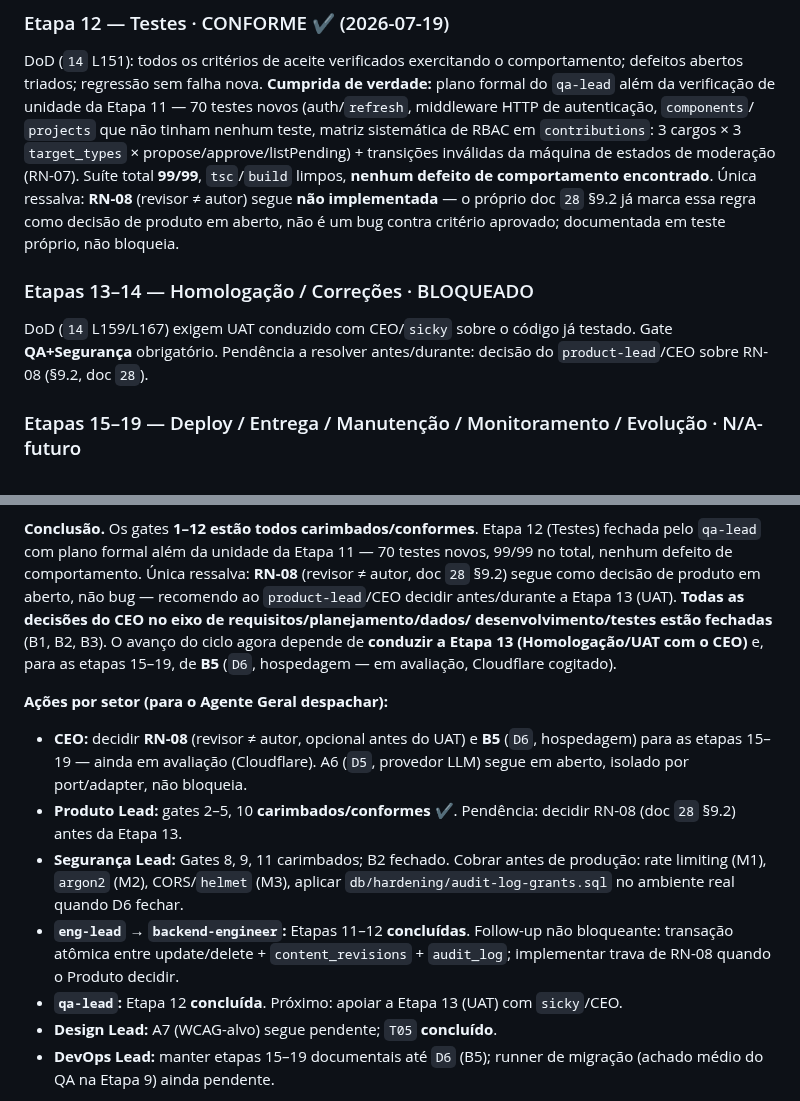
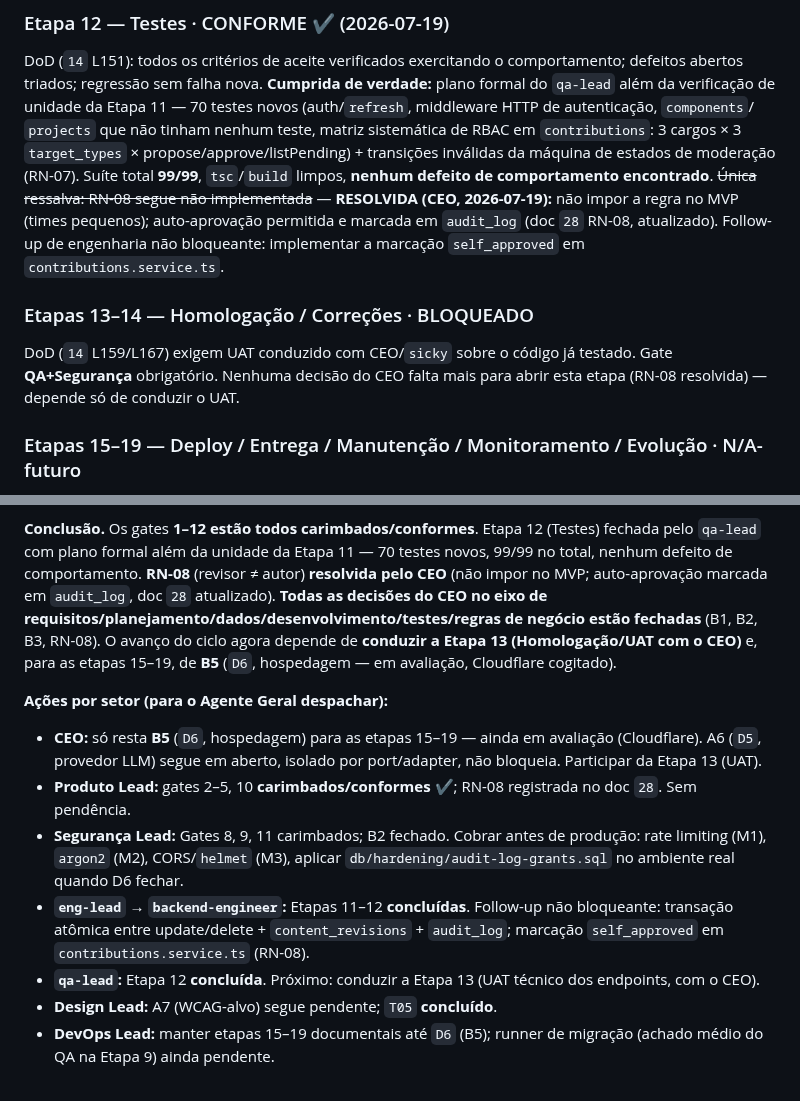
Before and after one commit to Edinhs/Stellantis-Dictionary, a Markdown page: docs/27-conformidade-gates.md, 2 parts joined by grey strips. Rendered like a GitHub page.

```diff
--- a/docs/27-conformidade-gates.md
+++ b/docs/27-conformidade-gates.md
@@ -223,14 +223,15 @@ verdade:** plano formal do `qa-lead` além da verificação de unidade da Etapa
 `contributions`: 3 cargos × 3 `target_types` × propose/approve/listPending) +
 transições inválidas da máquina de estados de moderação (RN-07). Suíte total
 **99/99**, `tsc`/`build` limpos, **nenhum defeito de comportamento encontrado**.
-Única ressalva: **RN-08** (revisor ≠ autor) segue **não implementada** — o
-próprio doc `28` §9.2 já marca essa regra como decisão de produto em aberto, não
-é um bug contra critério aprovado; documentada em teste próprio, não bloqueia.
+~~Única ressalva: RN-08 segue não implementada~~ — **RESOLVIDA (CEO, 2026-07-19):**
+não impor a regra no MVP (times pequenos); auto-aprovação permitida e marcada
+em `audit_log` (doc `28` RN-08, atualizado). Follow-up de engenharia não
+bloqueante: implementar a marcação `self_approved` em `contributions.service.ts`.
 
 ### Etapas 13–14 — Homologação / Correções · BLOQUEADO
 DoD (`14` L159/L167) exigem UAT conduzido com CEO/`sicky` sobre o código já
-testado. Gate **QA+Segurança** obrigatório. Pendência a resolver antes/durante:
-decisão do `product-lead`/CEO sobre RN-08 (§9.2, doc `28`).
+testado. Gate **QA+Segurança** obrigatório. Nenhuma decisão do CEO falta mais
+para abrir esta etapa (RN-08 resolvida) — depende só de conduzir o UAT.
 
 ### Etapas 15–19 — Deploy / Entrega / Manutenção / Monitoramento / Evolução · N/A-futuro
 DoD (`14` L176..L207) exigem ambiente-alvo publicado. **Verificado:** planejamento
@@ -340,28 +341,28 @@ Segurança já as cobre por definição** (`14` §4) e será obrigatório quando
 
 **Conclusão.** Os gates **1–12 estão todos carimbados/conformes**. Etapa 12
 (Testes) fechada pelo `qa-lead` com plano formal além da unidade da Etapa 11 —
-70 testes novos, 99/99 no total, nenhum defeito de comportamento. Única ressalva:
-**RN-08** (revisor ≠ autor, doc `28` §9.2) segue como decisão de produto em
-aberto, não bug — recomendo ao `product-lead`/CEO decidir antes/durante a Etapa
-13 (UAT). **Todas as decisões do CEO no eixo de requisitos/planejamento/dados/
-desenvolvimento/testes estão fechadas** (B1, B2, B3). O avanço do ciclo agora
-depende de **conduzir a Etapa 13 (Homologação/UAT com o CEO)** e, para as etapas
-15–19, de **B5** (`D6`, hospedagem — em avaliação, Cloudflare cogitado).
+70 testes novos, 99/99 no total, nenhum defeito de comportamento. **RN-08**
+(revisor ≠ autor) **resolvida pelo CEO** (não impor no MVP; auto-aprovação
+marcada em `audit_log`, doc `28` atualizado). **Todas as decisões do CEO no
+eixo de requisitos/planejamento/dados/desenvolvimento/testes/regras de negócio
+estão fechadas** (B1, B2, B3, RN-08). O avanço do ciclo agora depende de
+**conduzir a Etapa 13 (Homologação/UAT com o CEO)** e, para as etapas 15–19, de
+**B5** (`D6`, hospedagem — em avaliação, Cloudflare cogitado).
 
 **Ações por setor (para o Agente Geral despachar):**
-- **CEO:** decidir **RN-08** (revisor ≠ autor, opcional antes do UAT) e **B5**
-  (`D6`, hospedagem) para as etapas 15–19 — ainda em avaliação (Cloudflare). A6
-  (`D5`, provedor LLM) segue em aberto, isolado por port/adapter, não bloqueia.
-- **Produto Lead:** gates 2–5, 10 **carimbados/conformes** ✔. Pendência: decidir
-  RN-08 (doc `28` §9.2) antes da Etapa 13.
+- **CEO:** só resta **B5** (`D6`, hospedagem) para as etapas 15–19 — ainda em
+  avaliação (Cloudflare). A6 (`D5`, provedor LLM) segue em aberto, isolado por
+  port/adapter, não bloqueia. Participar da Etapa 13 (UAT).
+- **Produto Lead:** gates 2–5, 10 **carimbados/conformes** ✔; RN-08 registrada
+  no doc `28`. Sem pendência.
 - **Segurança Lead:** Gates 8, 9, 11 carimbados; B2 fechado. Cobrar antes de
   produção: rate limiting (M1), `argon2` (M2), CORS/`helmet` (M3), aplicar
   `db/hardening/audit-log-grants.sql` no ambiente real quando D6 fechar.
 - **`eng-lead` → `backend-engineer`:** Etapas 11–12 **concluídas**. Follow-up não
   bloqueante: transação atômica entre update/delete + `content_revisions` +
-  `audit_log`; implementar trava de RN-08 quando o Produto decidir.
-- **`qa-lead`:** Etapa 12 **concluída**. Próximo: apoiar a Etapa 13 (UAT) com
-  `sicky`/CEO.
+  `audit_log`; marcação `self_approved` em `contributions.service.ts` (RN-08).
+- **`qa-lead`:** Etapa 12 **concluída**. Próximo: conduzir a Etapa 13 (UAT
+  técnico dos endpoints, com o CEO).
 - **Design Lead:** A7 (WCAG-alvo) segue pendente; `T05` **concluído**.
 - **DevOps Lead:** manter etapas 15–19 documentais até `D6` (B5); runner de
   migração (achado médio do QA na Etapa 9) ainda pendente.
```
Also changed, not shown: other parts of docs/27-conformidade-gates.md (+1 -1 lines), docs/28-regras-de-negocio.md (+18 -8 lines).
